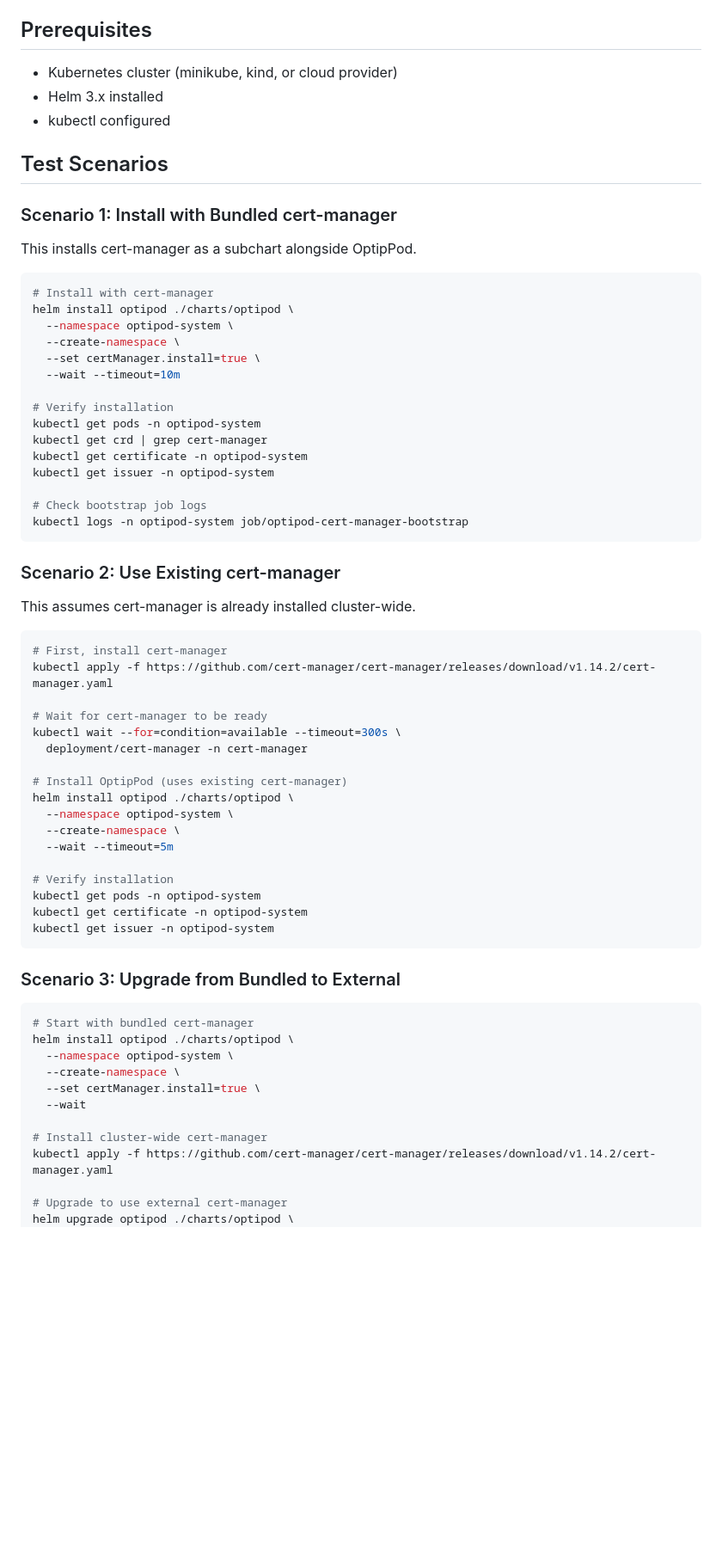
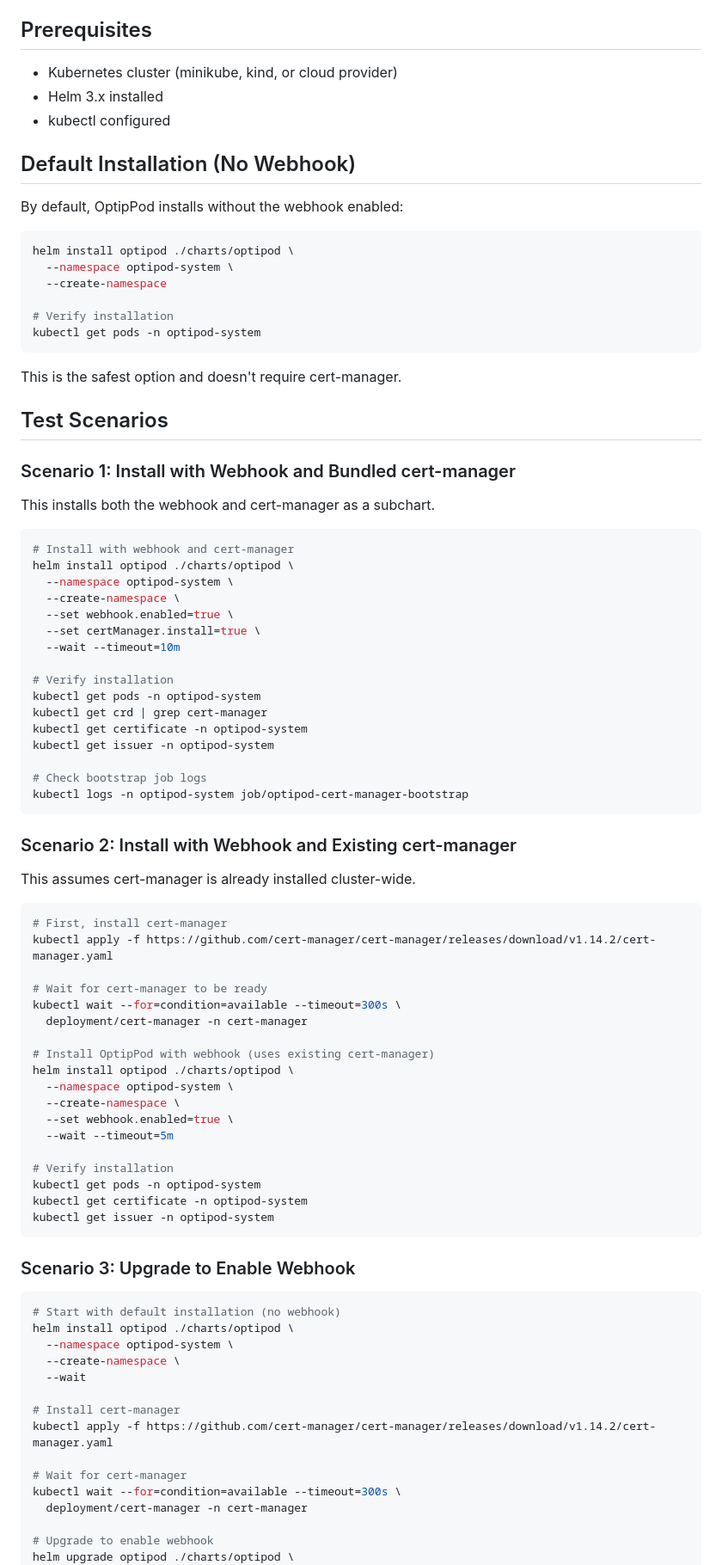
Before and after one commit to Sagart-cactus/optipod, a Markdown page: charts/optipod/TESTING.md, the part around one of its changes. Shown at 86% size. Drawn GitHub-style; blank space fills up the shorter version.

Commit message:
docs: Update testing guide to reflect webhook disabled by default

````diff
--- a/charts/optipod/TESTING.md
+++ b/charts/optipod/TESTING.md
@@ -6,17 +6,33 @@
 - Helm 3.x installed
 - kubectl configured
 
+## Default Installation (No Webhook)
+
+By default, OptipPod installs without the webhook enabled:
+
+```bash
+helm install optipod ./charts/optipod \
+  --namespace optipod-system \
+  --create-namespace
+
+# Verify installation
+kubectl get pods -n optipod-system
+```
+
+This is the safest option and doesn't require cert-manager.
+
 ## Test Scenarios
 
-### Scenario 1: Install with Bundled cert-manager
+### Scenario 1: Install with Webhook and Bundled cert-manager
 
-This installs cert-manager as a subchart alongside OptipPod.
+This installs both the webhook and cert-manager as a subchart.
 
 ```bash
-# Install with cert-manager
+# Install with webhook and cert-manager
 helm install optipod ./charts/optipod \
   --namespace optipod-system \
   --create-namespace \
+  --set webhook.enabled=true \
   --set certManager.install=true \
   --wait --timeout=10m
 
@@ -30,7 +46,7 @@ kubectl get issuer -n optipod-system
 kubectl logs -n optipod-system job/optipod-cert-manager-bootstrap
 ```
 
-### Scenario 2: Use Existing cert-manager
+### Scenario 2: Install with Webhook and Existing cert-manager
 
 This assumes cert-manager is already installed cluster-wide.
 
@@ -42,10 +58,11 @@ kubectl apply -f https://github.com/cert-manager/cert-manager/releases/download/
 kubectl wait --for=condition=available --timeout=300s \
   deployment/cert-manager -n cert-manager
 
-# Install OptipPod (uses existing cert-manager)
+# Install OptipPod with webhook (uses existing cert-manager)
 helm install optipod ./charts/optipod \
   --namespace optipod-system \
   --create-namespace \
+  --set webhook.enabled=true \
   --wait --timeout=5m
 
 # Verify installation
@@ -54,19 +71,22 @@ kubectl get certificate -n optipod-system
 kubectl get issuer -n optipod-system
 ```
 
-### Scenario 3: Upgrade from Bundled to External
+### Scenario 3: Upgrade to Enable Webhook
 
 ```bash
-# Start with bundled cert-manager
+# Start with default installation (no webhook)
 helm install optipod ./charts/optipod \
   --namespace optipod-system \
   --create-namespace \
-  --set certManager.install=true \
   --wait
 
-# Install cluster-wide cert-manager
+# Install cert-manager
 kubectl apply -f https://github.com/cert-manager/cert-manager/releases/download/v1.14.2/cert-manager.yaml
 
-# Upgrade to use external cert-manager
+# Wait for cert-manager
+kubectl wait --for=condition=available --timeout=300s \
+  deployment/cert-manager -n cert-manager
+
+# Upgrade to enable webhook
 helm upgrade optipod ./charts/optipod \
   --namespace optipod-system \
````
Also changed, not shown: other parts of charts/optipod/TESTING.md (+1 -1 lines).
